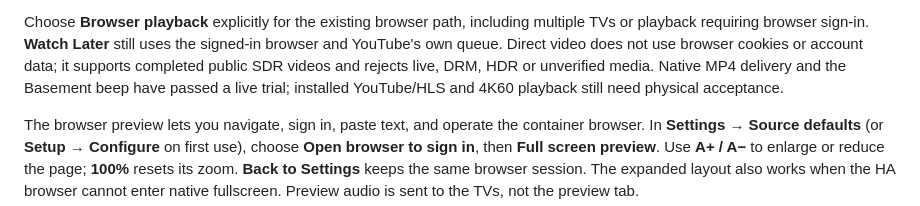
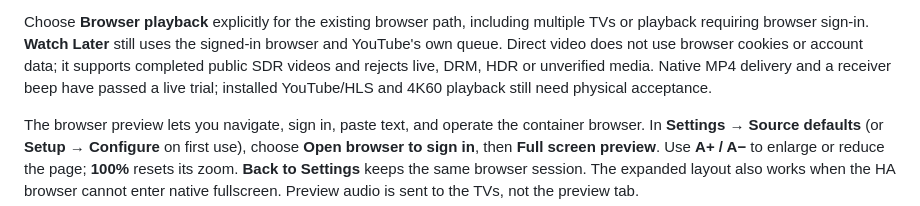
Before and after one commit to OrdinaryPlace/AirplayVideo, a Markdown page: airplayvideo/DOCS.md, the part around the change. Drawn GitHub-style.

```diff
--- a/airplayvideo/DOCS.md
+++ b/airplayvideo/DOCS.md
@@ -96,7 +96,7 @@ Choose **Browser playback** explicitly for the existing browser path, including
 multiple TVs or playback requiring browser sign-in. **Watch Later** still uses
 the signed-in browser and YouTube's own queue. Direct video does not use browser
 cookies or account data; it supports completed public SDR videos and rejects
-live, DRM, HDR or unverified media. Native MP4 delivery and the Basement beep
+live, DRM, HDR or unverified media. Native MP4 delivery and a receiver beep
 have passed a live trial; installed YouTube/HLS and 4K60 playback still need
 physical acceptance.
 
```
Also changed, not shown: docs/native-youtube-experiment.md (+1 -1 lines).
